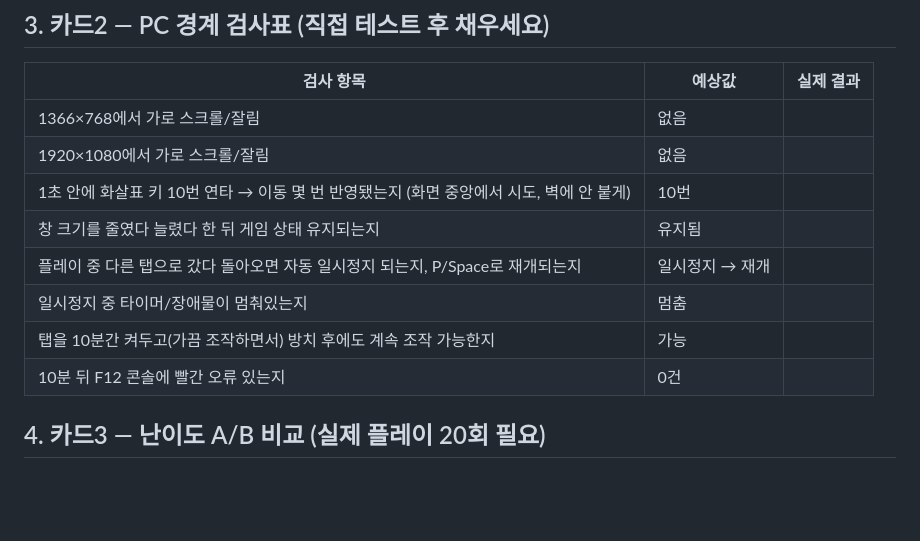
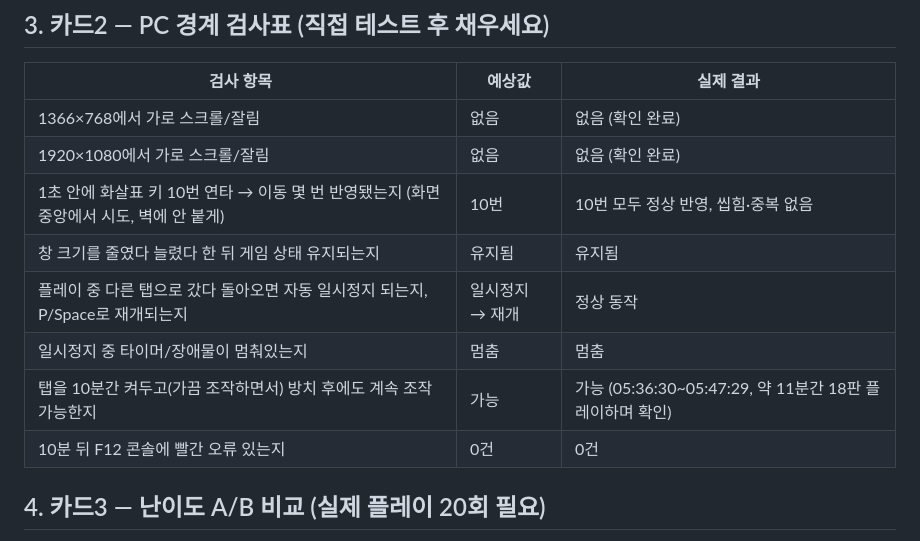
Before and after one commit to yubin05/t02-dodge-game, a Markdown page: 제출문.md, the part around one of its changes. Drawn GitHub-style; blank space fills up the shorter version.

```diff
--- a/제출문.md
+++ b/제출문.md
@@ -39,14 +39,14 @@ GitHub 아이디(`yubin05`)와 토큰을 물어보면 입력하세요. push 후
 
 | 검사 항목 | 예상값 | 실제 결과 |
 |---|---|---|
-| 1366×768에서 가로 스크롤/잘림 | 없음 | |
-| 1920×1080에서 가로 스크롤/잘림 | 없음 | |
-| 1초 안에 화살표 키 10번 연타 → 이동 몇 번 반영됐는지 (화면 중앙에서 시도, 벽에 안 붙게) | 10번 | |
-| 창 크기를 줄였다 늘렸다 한 뒤 게임 상태 유지되는지 | 유지됨 | |
-| 플레이 중 다른 탭으로 갔다 돌아오면 자동 일시정지 되는지, P/Space로 재개되는지 | 일시정지 → 재개 | |
-| 일시정지 중 타이머/장애물이 멈춰있는지 | 멈춤 | |
-| 탭을 10분간 켜두고(가끔 조작하면서) 방치 후에도 계속 조작 가능한지 | 가능 | |
-| 10분 뒤 F12 콘솔에 빨간 오류 있는지 | 0건 | |
+| 1366×768에서 가로 스크롤/잘림 | 없음 | 없음 (확인 완료) |
+| 1920×1080에서 가로 스크롤/잘림 | 없음 | 없음 (확인 완료) |
+| 1초 안에 화살표 키 10번 연타 → 이동 몇 번 반영됐는지 (화면 중앙에서 시도, 벽에 안 붙게) | 10번 | 10번 모두 정상 반영, 씹힘·중복 없음 |
+| 창 크기를 줄였다 늘렸다 한 뒤 게임 상태 유지되는지 | 유지됨 | 유지됨 |
+| 플레이 중 다른 탭으로 갔다 돌아오면 자동 일시정지 되는지, P/Space로 재개되는지 | 일시정지 → 재개 | 정상 동작 |
+| 일시정지 중 타이머/장애물이 멈춰있는지 | 멈춤 | 멈춤 |
+| 탭을 10분간 켜두고(가끔 조작하면서) 방치 후에도 계속 조작 가능한지 | 가능 | 가능 (05:36:30~05:47:29, 약 11분간 18판 플레이하며 확인) |
+| 10분 뒤 F12 콘솔에 빨간 오류 있는지 | 0건 | 0건 |
 
 ## 4. 카드3 — 난이도 A/B 비교 (실제 플레이 20회 필요)
 
```
Also changed, not shown: other parts of 제출문.md (+48 -4 lines).
